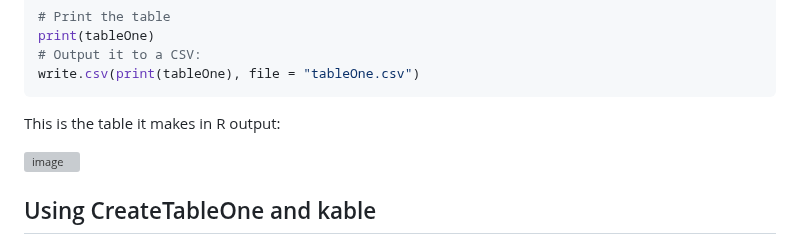
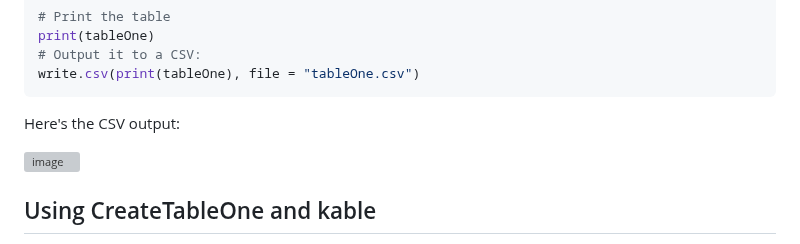
Before and after one commit to pithymaxim/teaching, a Markdown page: Rscraps/balance_table/readme.md, the part around one of its changes. GitHub-like rendering; grey boxes are pictures that could not be loaded.

````diff
--- a/Rscraps/balance_table/readme.md
+++ b/Rscraps/balance_table/readme.md
@@ -15,5 +15,5 @@ print(tableOne)
 # Output it to a CSV:
 write.csv(print(tableOne), file = "tableOne.csv")
 ```
-This is the table it makes in R output:
+Here's the CSV output:
 
````
Also changed, not shown: other parts of Rscraps/balance_table/readme.md (+1 -2 lines).
